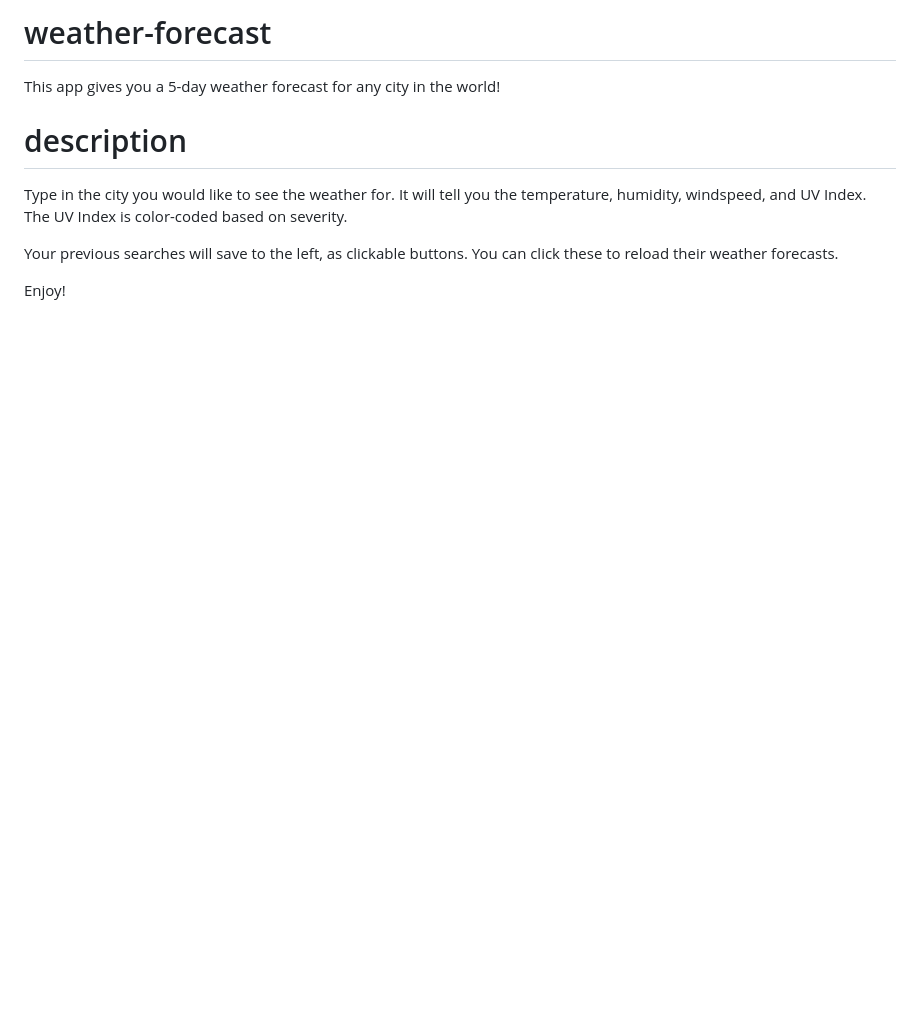
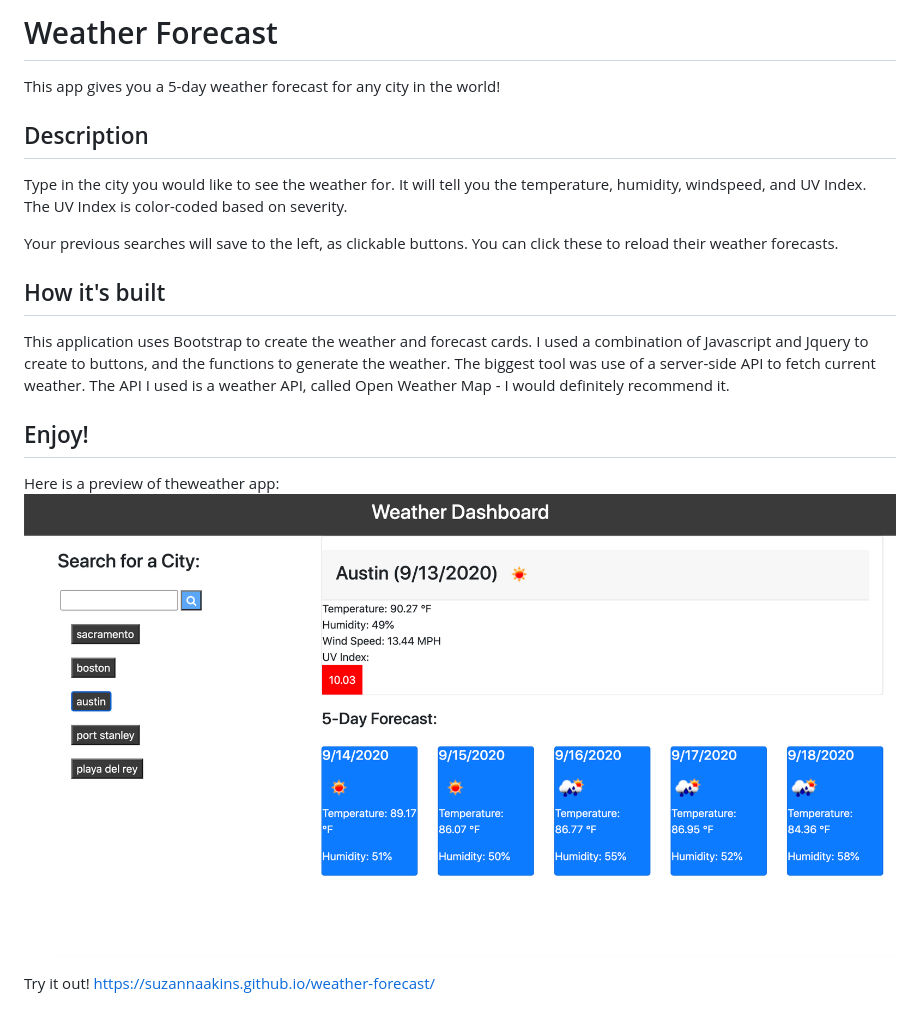
Before and after one commit to suzannaakins/weather-forecast, a Markdown page: README.md, the part around the change. Drawn GitHub-style; pictures changed too: assets/preview.png (added); blank space fills up the shorter version.

```diff
--- a/README.md
+++ b/README.md
@@ -1,11 +1,20 @@
-# weather-forecast
+# Weather Forecast
 
 This app gives you a 5-day weather forecast for any city in the world!
 
-# description
+## Description
 
 Type in the city you would like to see the weather for. It will tell you the temperature, humidity, windspeed, and UV Index.  The UV Index is color-coded based on severity.
 
 Your previous searches will save to the left, as clickable buttons.  You can click these to reload their weather forecasts.
 
-Enjoy!
+## How it's built
+
+This application uses Bootstrap to create the weather and forecast cards.  I used a combination of Javascript and Jquery to create to buttons, and the functions to generate the weather.  The biggest tool was use of a server-side API to fetch current weather.  The API I used is a weather API, called Open Weather Map - I would definitely recommend it.
+
+## Enjoy!
+
+Here is a preview of theweather app:  ![weather app](./assets/preview.png)
+
+Try it out!
+https://suzannaakins.github.io/weather-forecast/
```
